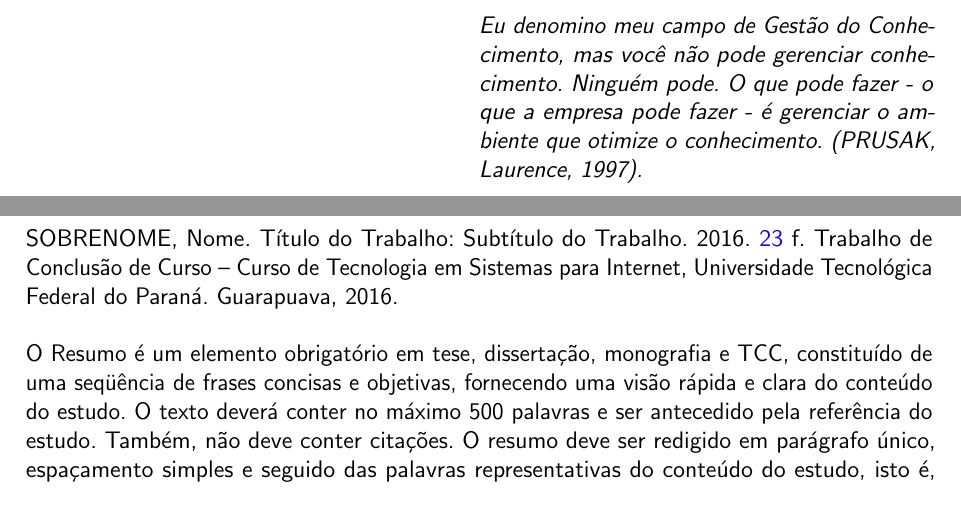
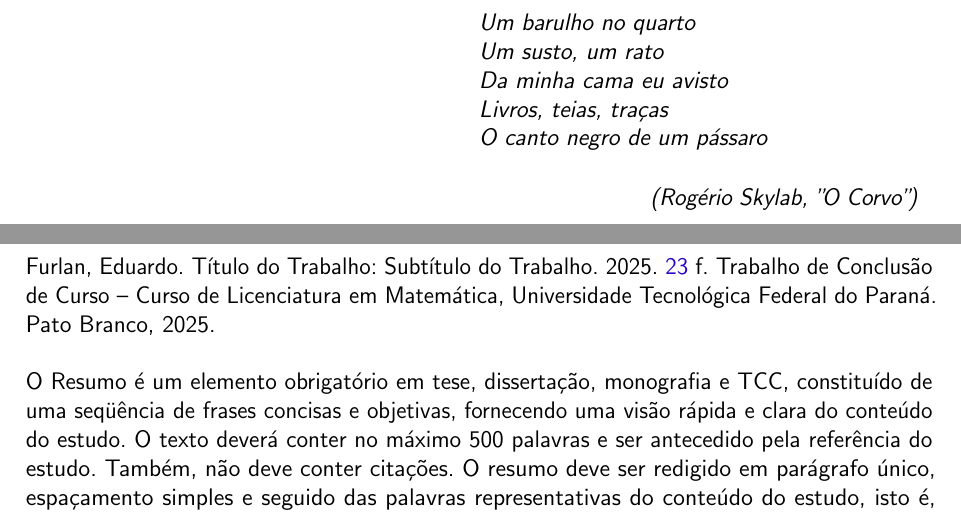
Before and after one commit to Eduardo-Furlan/TCC, a LaTeX thesis (main.tex, which reads estrutura/pre-textuais/capa.tex, estrutura/pre-textuais/epigrafe.tex): two parts of pages 5 and 6 of 38, joined at a grey line, cut at the place of the change. Compiled offline with pdfLaTeX.

Commit message:
Informações básicas

```diff
--- a/estrutura/pre-textuais/capa.tex
+++ b/estrutura/pre-textuais/capa.tex
@@ -10,10 +10,10 @@
 % DADOS DO TRABALHO--------------------------------------------------------------------------------------
 \titulo{Título do Trabalho: Subtítulo do Trabalho}
 \titleabstract{Title in English}
-\autor{Nome Completo do Autor}
-\autorcitacao{SOBRENOME, Nome} % Sobrenome em maiúsculo
-\local{Guarapuava}
-\data{2016}
+\autor{Eduardo Furlan}
+\autorcitacao{Furlan, Eduardo} % Sobrenome em maiúsculo
+\local{Pato Branco}
+\data{2025}
 
 % NATUREZA DO TRABALHO-----------------------------------------------------------------------------------
 % Opções:
@@ -29,7 +29,7 @@
 % - Mestre (Se a natureza for Dissertação)
 % - Doutor (Se a natureza for Tese)
 % - Mestre ou Doutor (Se a natureza for Projeto de Qualificação)
-\tituloAcademico{Tecnólogo}
+\tituloAcademico{Licenciado}
 
 % ÁREA DE CONCENTRAÇÃO E LINHA DE PESQUISA---------------------------------------------------------------
 % Se a natureza for Trabalho de Conclusão de Curso, deixe ambos os campos vazios
@@ -41,8 +41,8 @@
 % Se a natureza for Trabalho de Conclusão de Curso, coloque o nome do curso de graduação em "programa"
 % Formato para o logo da Instituição: \logoinstituicao{<escala>}{<caminho/nome do arquivo>}
 \instituicao{Universidade Tecnológica Federal do Paraná}
-\departamento{Coint - Tecnologia em Sistemas para Internet}
-\programa{Curso de Tecnologia em Sistemas para Internet}
+\departamento{DAMAT}
+\programa{Curso de Licenciatura em Matemática}
 \logoinstituicao{0.2}{dados/figuras/logo-instituicao.png}
 
 % DADOS DOS ORIENTADORES---------------------------------------------------------------------------------
--- a/estrutura/pre-textuais/epigrafe.tex
+++ b/estrutura/pre-textuais/epigrafe.tex
@@ -4,8 +4,14 @@
 
 \begin{epigrafe}
 
-\textit{Eu denomino meu campo de Gestão do Conhecimento, mas você não pode gerenciar conhecimento. Ninguém pode. O que pode fazer - o que a empresa pode fazer - é gerenciar o ambiente que otimize o conhecimento. (PRUSAK, Laurence, 1997).}
+\textit{Um barulho no quarto\\
+Um susto, um rato\\
+Da minha cama eu avisto\\
+Livros, teias, traças\\
+O canto negro de um pássaro}
 
+\hspace{7em} \textit{(Rogério Skylab, "O Corvo")
+}
 \end{epigrafe}
 
 % OBSERVAÇÕES------------------------------------------------------------------
```
Also changed, not shown: main.pdf, estrutura/pre-textuais/capa.tex (10 more changed lines), 1 other file.
